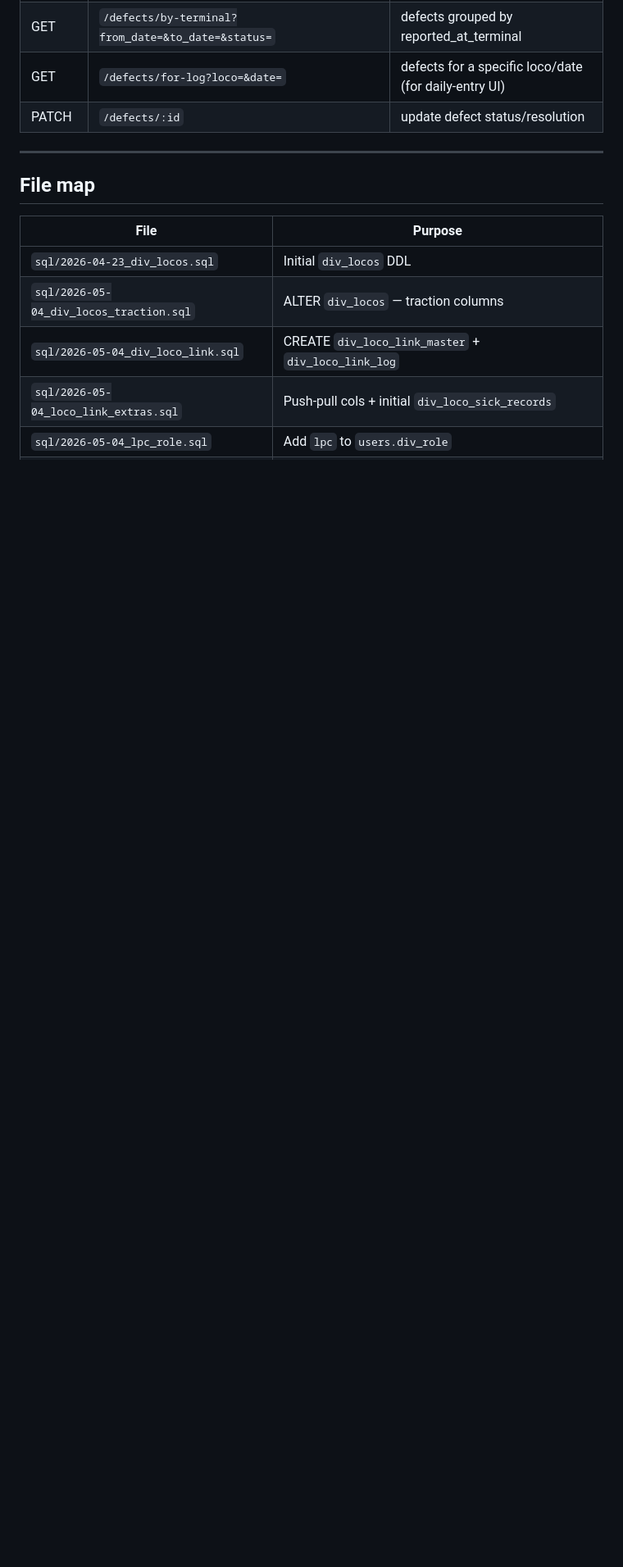
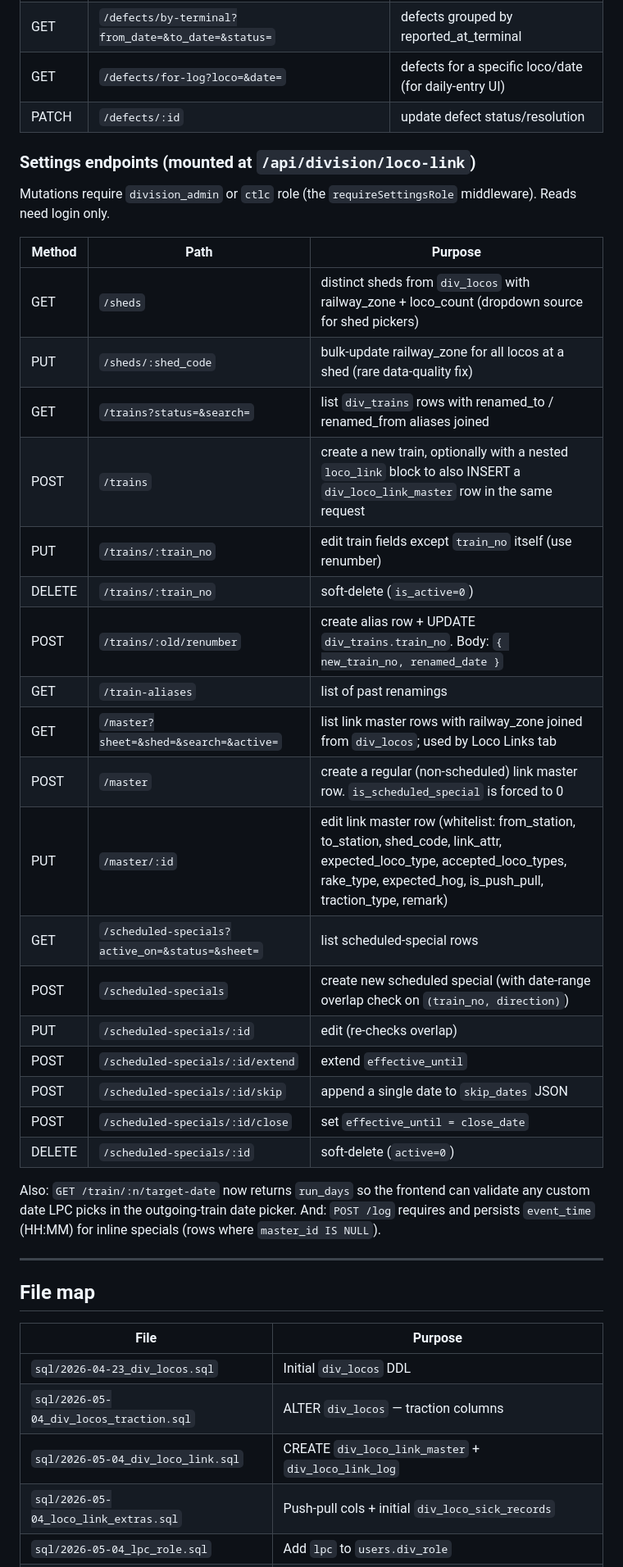
Before and after one commit to jaynair0405/bbtro, a Markdown page: LOCO_LINK_FEATURE.md, the part around one of its changes. Shown at 82% size. GitHub-like rendering; blank space fills up the shorter version.

```diff
--- a/LOCO_LINK_FEATURE.md
+++ b/LOCO_LINK_FEATURE.md
@@ -661,6 +671,34 @@ For grouping currently-sick locos into COG / GOODS / COG-DSL / GOODS-DSL section
 | GET | `/defects/for-log?loco=&date=` | defects for a specific loco/date (for daily-entry UI) |
 | PATCH | `/defects/:id` | update defect status/resolution |
 
+### Settings endpoints (mounted at `/api/division/loco-link`)
+
+Mutations require `division_admin` or `ctlc` role (the `requireSettingsRole` middleware). Reads need login only.
+
+| Method | Path | Purpose |
+|---|---|---|
+| GET | `/sheds` | distinct sheds from `div_locos` with railway_zone + loco_count (dropdown source for shed pickers) |
+| PUT | `/sheds/:shed_code` | bulk-update railway_zone for all locos at a shed (rare data-quality fix) |
+| GET | `/trains?status=&search=` | list `div_trains` rows with renamed_to / renamed_from aliases joined |
+| POST | `/trains` | create a new train, optionally with a nested `loco_link` block to also INSERT a `div_loco_link_master` row in the same request |
+| PUT | `/trains/:train_no` | edit train fields except `train_no` itself (use renumber) |
+| DELETE | `/trains/:train_no` | soft-delete (`is_active=0`) |
+| POST | `/trains/:old/renumber` | create alias row + UPDATE `div_trains.train_no`. Body: `{ new_train_no, renamed_date }` |
+| GET | `/train-aliases` | list of past renamings |
+| GET | `/master?sheet=&shed=&search=&active=` | list link master rows with railway_zone joined from `div_locos`; used by Loco Links tab |
+| POST | `/master` | create a regular (non-scheduled) link master row. `is_scheduled_special` is forced to 0 |
+| PUT | `/master/:id` | edit link master row (whitelist: from_station, to_station, shed_code, link_attr, expected_loco_type, accepted_loco_types, rake_type, expected_hog, is_push_pull, traction_type, remark) |
+| GET | `/scheduled-specials?active_on=&status=&sheet=` | list scheduled-special rows |
+| POST | `/scheduled-specials` | create new scheduled special (with date-range overlap check on `(train_no, direction)`) |
+| PUT | `/scheduled-specials/:id` | edit (re-checks overlap) |
+| POST | `/scheduled-specials/:id/extend` | extend `effective_until` |
+| POST | `/scheduled-specials/:id/skip` | append a single date to `skip_dates` JSON |
+| POST | `/scheduled-specials/:id/close` | set `effective_until = close_date` |
+| DELETE | `/scheduled-specials/:id` | soft-delete (`active=0`) |
+
+Also: `GET /train/:n/target-date` now returns `run_days` so the frontend can validate any custom date LPC picks in the outgoing-train date picker.
+And: `POST /log` requires and persists `event_time` (HH:MM) for inline specials (rows where `master_id IS NULL`).
+
 ---
 
 ## File map
```
Also changed, not shown: other parts of LOCO_LINK_FEATURE.md (+34 -8 lines).
